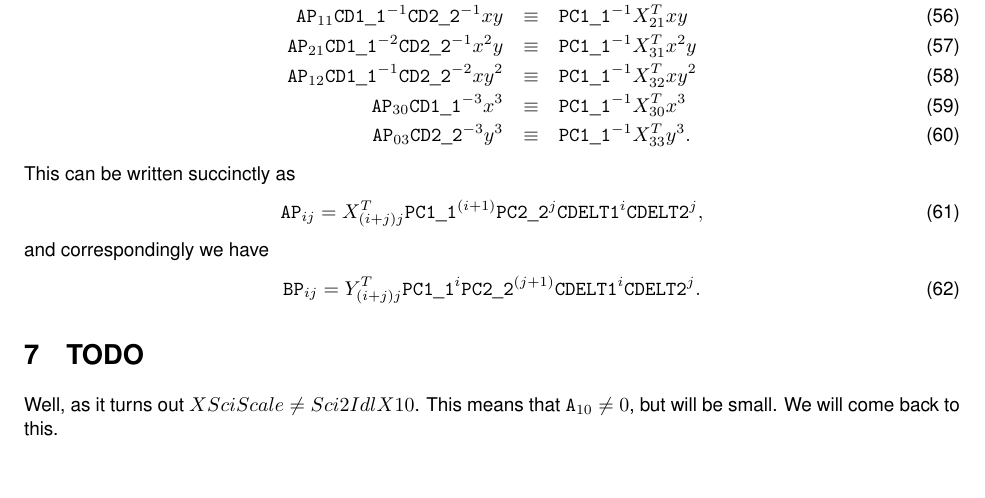
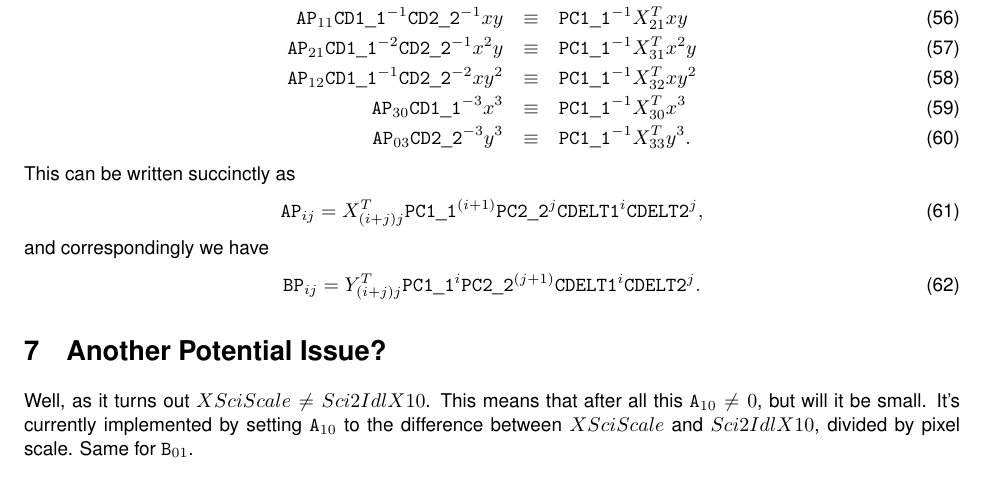
Before and after one commit to brantr/check-sip, a LaTeX document (tex/siaf_to_sip.tex): part of page 4 of 4, cut so that both start at the same text. Compiled offline with pdfLaTeX.

```diff
--- a/tex/siaf_to_sip.tex
+++ b/tex/siaf_to_sip.tex
@@ -381,8 +381,8 @@
 \sipBP{i}{j} = \siafYP{(i+j)}{j} \NCu^{i} \NCv^{(j+1)} \mathtt{CDELT1}^i \mathtt{CDELT2}^j.
 \end{equation}
 
-\section{TODO}
+\section{Another Potential Issue?}
 
-Well, as it turns out $XSciScale\ne Sci2IdlX10$.  This means that $\sipA{1}{0}\ne0$, but will be small. We will come back to this.
+Well, as it turns out $XSciScale\ne Sci2IdlX10$.  This means that after all this $\sipA{1}{0}\ne0$, but will it be small. It's currently implemented by setting $\sipA{1}{0}$ to the difference between $XSciScale$ and  $Sci2IdlX10$, divided by pixel scale. Same for $\sipB{0}{1}$.
 
 \end{document}
```
Also changed, not shown: tex/siaf_to_sip.pdf.
